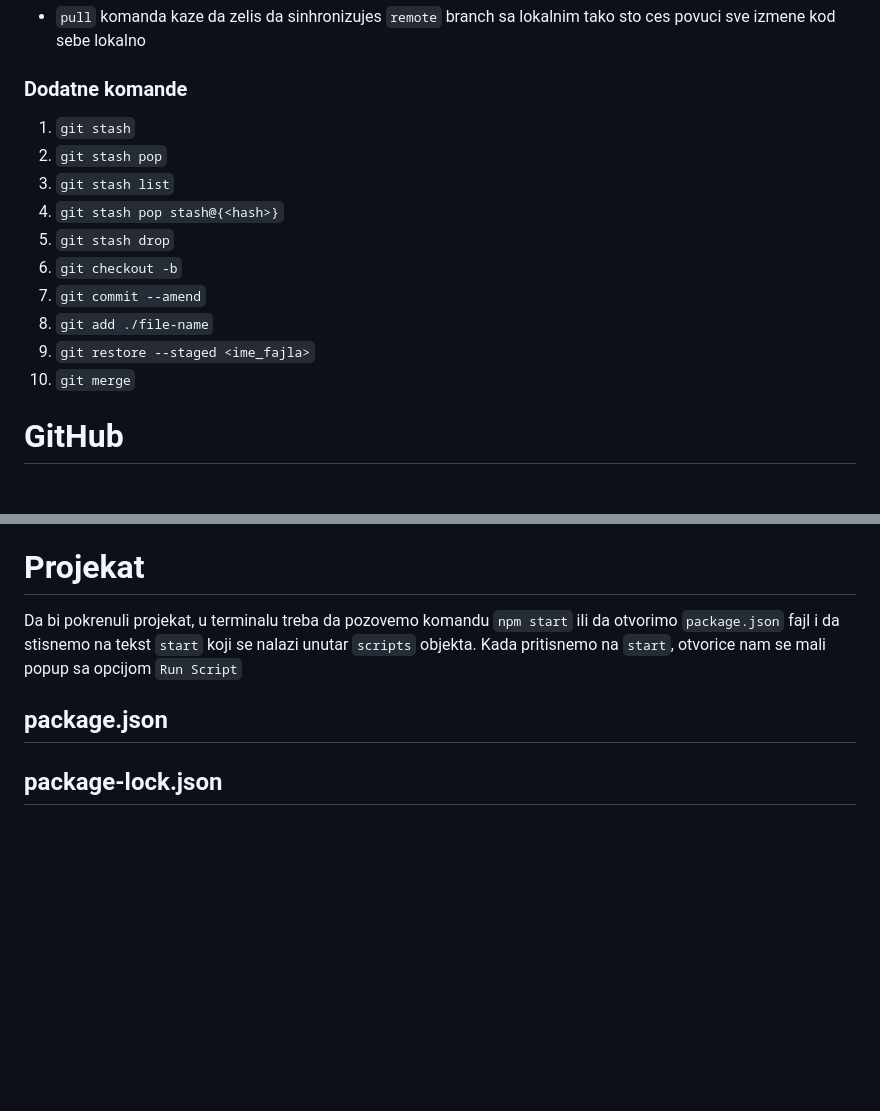
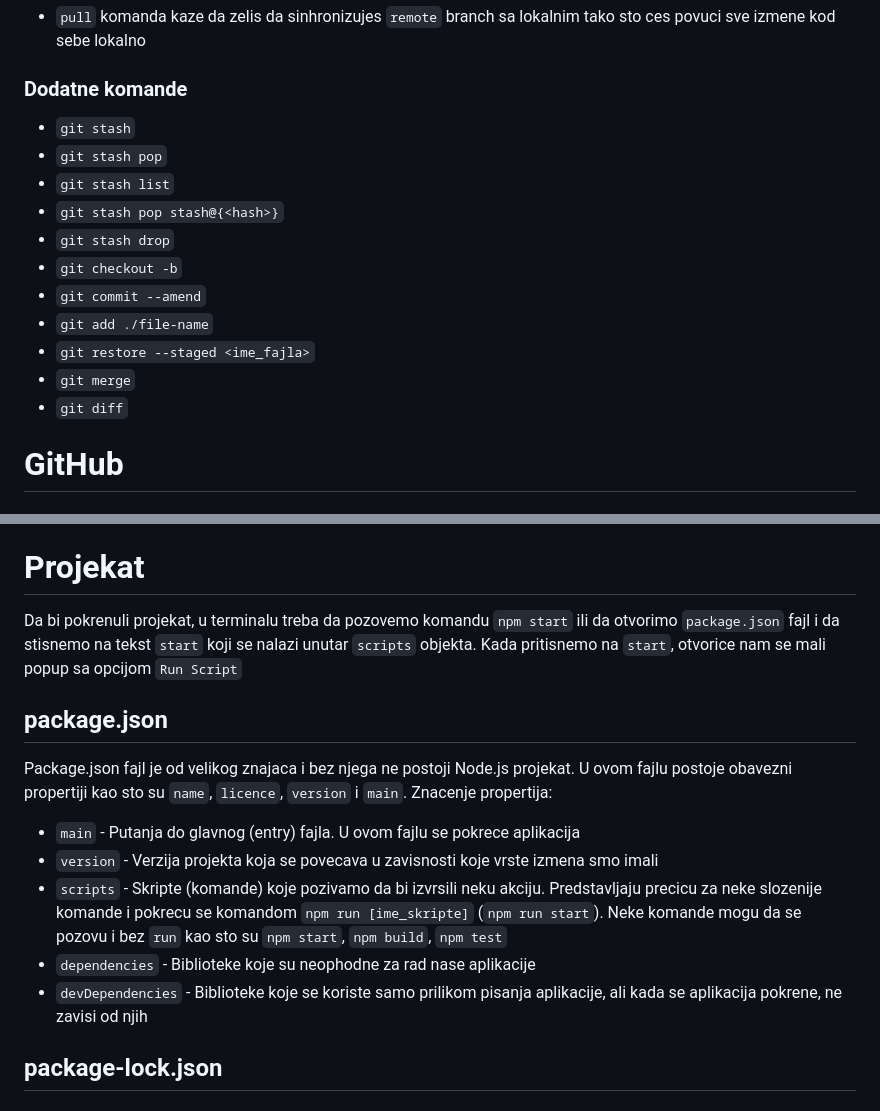
Before and after one commit to daky972/smart-cart, a Markdown page: README.md, 2 parts joined by grey strips. GitHub-like rendering; blank space fills up the shorter version.

```diff
--- a/README.md
+++ b/README.md
@@ -72,17 +72,17 @@ Kada zelis da preuzmes izmene sa `remote` repozitorijuma, koristis `pull` komand
   - `pull` komanda kaze da zelis da sinhronizujes `remote` branch sa lokalnim tako sto ces povuci sve izmene kod sebe lokalno
 
 ### Dodatne komande
-1. `git stash`
-2. `git stash pop`
-3. `git stash list`
-4. `git stash pop stash@{<hash>}`
-5. `git stash drop`
-6. `git checkout -b`
-7. `git commit --amend`
-8. `git add ./file-name`
-9. `git restore --staged <ime_fajla>`
-10. `git merge`
-
+  - `git stash`
+  - `git stash pop`
+  - `git stash list`
+  - `git stash pop stash@{<hash>}`
+  - `git stash drop`
+  - `git checkout -b`
+  - `git commit --amend`
+  - `git add ./file-name`
+  - `git restore --staged <ime_fajla>`
+  - `git merge`
+  - `git diff`
 
 # GitHub
 
@@ -112,9 +112,20 @@ U podesavanju projekta, moguce se kreirati pravila vezana za PR, kao sto je na p
 
 
 # Projekat
+
 Da bi pokrenuli projekat, u terminalu treba da pozovemo komandu `npm start` ili da otvorimo `package.json` fajl i da stisnemo na tekst `start` koji se nalazi unutar `scripts` objekta. Kada pritisnemo na `start`, otvorice nam se mali popup sa opcijom `Run Script`
 
+
 ## package.json
+Package.json fajl je od velikog znajaca i bez njega ne postoji Node.js projekat.
+U ovom fajlu postoje obavezni propertiji kao sto su `name`, `licence`, `version` i `main`.
+Znacenje propertija:
+  - `main` - Putanja do glavnog (entry) fajla. U ovom fajlu se pokrece aplikacija
+  - `version` - Verzija projekta koja se povecava u zavisnosti koje vrste izmena smo imali
+  - `scripts` - Skripte (komande) koje pozivamo da bi izvrsili neku akciju. Predstavljaju precicu za neke slozenije komande i pokrecu se komandom `npm run [ime_skripte]` (`npm run start`). Neke komande mogu da se pozovu i bez `run` kao sto su `npm start`, `npm build`, `npm test`
+  - `dependencies` - Biblioteke koje su neophodne za rad nase aplikacije
+  - `devDependencies` - Biblioteke koje se koriste samo prilikom pisanja aplikacije, ali kada se aplikacija pokrene, ne zavisi od njih
+
 
 ## package-lock.json
 
```
